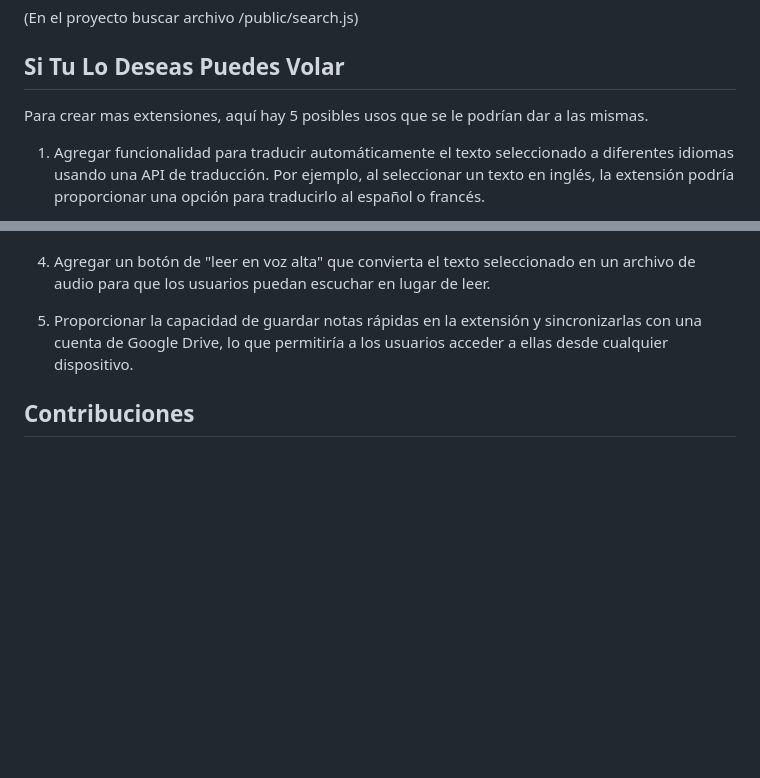
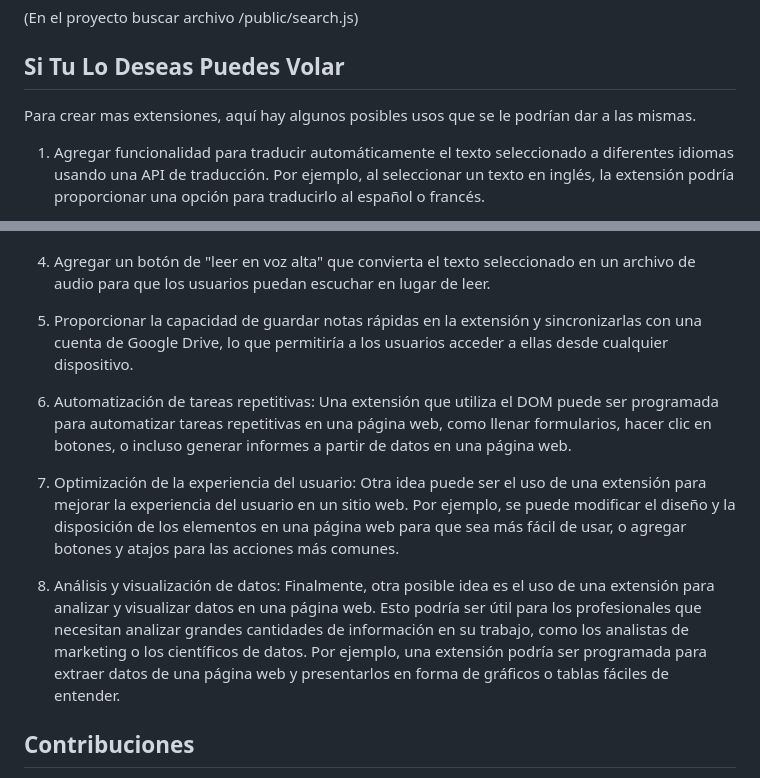
Before and after one commit to jamh330/extensionChrome, a Markdown page: README.md, 2 parts joined by grey strips. Rendered like a GitHub page; blank space fills up the shorter version.

```diff
--- a/README.md
+++ b/README.md
@@ -76,7 +76,7 @@ La extensión desarrollada cuenta con la capacidad de manipular el Document Obje
 
 ## Si Tu Lo Deseas Puedes Volar
 
-Para crear mas extensiones, aquí hay 5 posibles usos que se le podrían dar a las mismas.
+Para crear mas extensiones, aquí hay algunos posibles usos que se le podrían dar a las mismas.
 
 1. Agregar funcionalidad para traducir automáticamente el texto seleccionado a diferentes idiomas usando una API de traducción. Por ejemplo, al seleccionar un texto en inglés, la extensión podría proporcionar una opción para traducirlo al español o francés.
 
@@ -88,6 +88,12 @@ Para crear mas extensiones, aquí hay 5 posibles usos que se le podrían dar a l
 
 5. Proporcionar la capacidad de guardar notas rápidas en la extensión y sincronizarlas con una cuenta de Google Drive, lo que permitiría a los usuarios acceder a ellas desde cualquier dispositivo.
 
+6. Automatización de tareas repetitivas: Una extensión que utiliza el DOM puede ser programada para automatizar tareas repetitivas en una página web, como llenar formularios, hacer clic en botones, o incluso generar informes a partir de datos en una página web.
+
+7. Optimización de la experiencia del usuario: Otra idea puede ser el uso de una extensión para mejorar la experiencia del usuario en un sitio web. Por ejemplo, se puede modificar el diseño y la disposición de los elementos en una página web para que sea más fácil de usar, o agregar botones y atajos para las acciones más comunes.
+
+8. Análisis y visualización de datos: Finalmente, otra posible idea es el uso de una extensión para analizar y visualizar datos en una página web. Esto podría ser útil para los profesionales que necesitan analizar grandes cantidades de información en su trabajo, como los analistas de marketing o los científicos de datos. Por ejemplo, una extensión podría ser programada para extraer datos de una página web y presentarlos en forma de gráficos o tablas fáciles de entender.
+
 ## Contribuciones
 
 Si deseas contribuir a este proyecto, no dudes en enviar un Pull Request o abrir un Issue para discutir las mejoras o correcciones que podrían realizarse.
```
